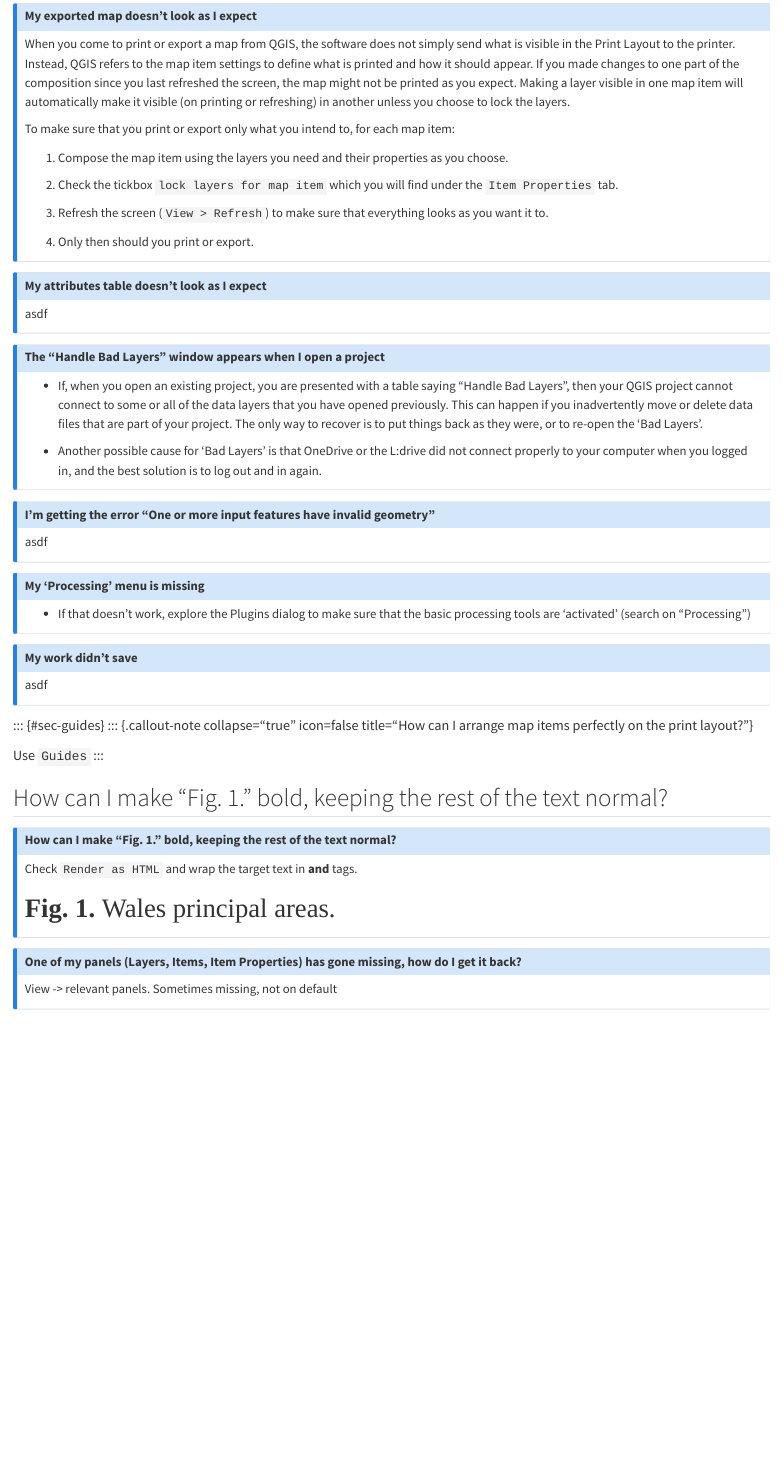
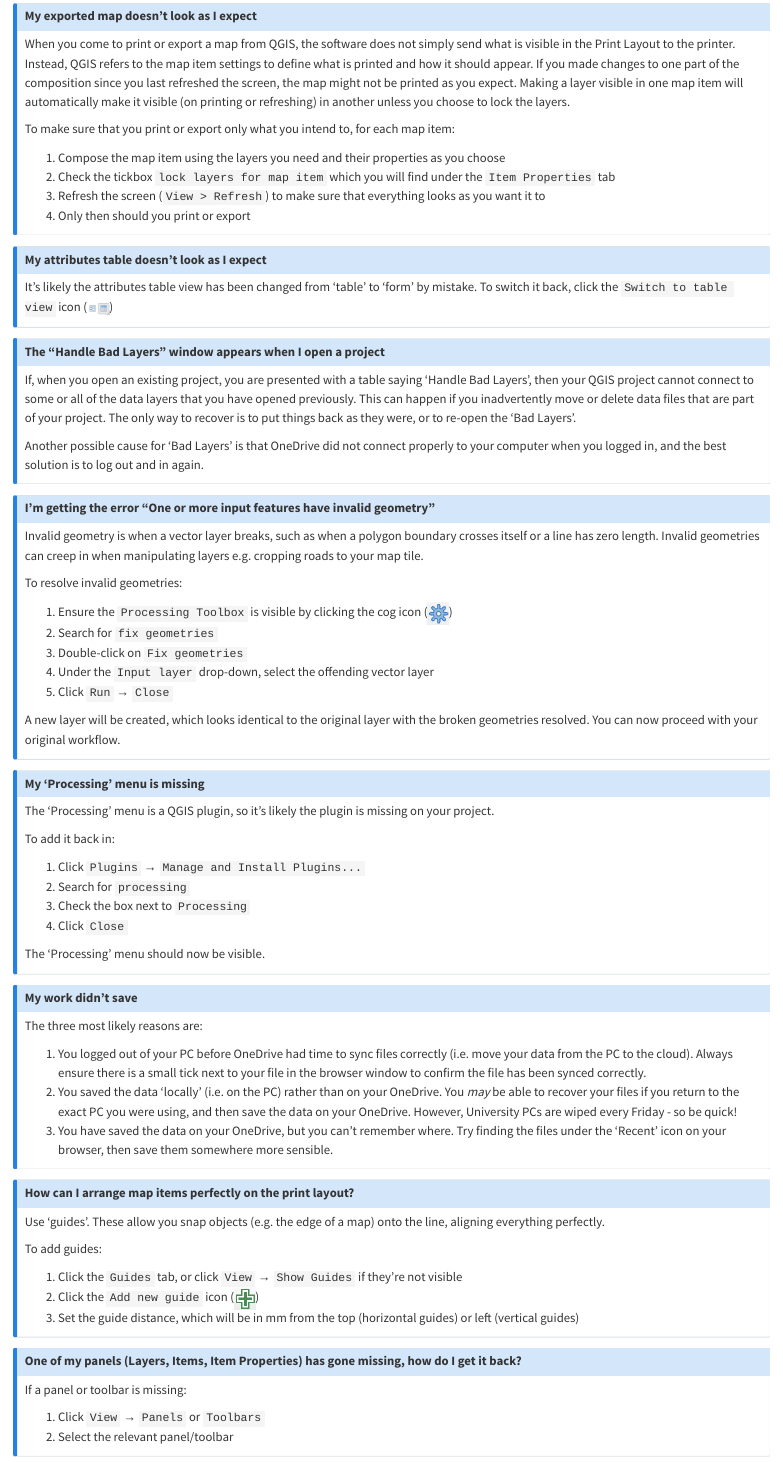
Before and after one commit to cailadd90/QGISHandbook, a Quarto document (chapters/faq.qmd): the page in a window 1100 px wide, from 100 px down. Rendered offline with R 4.5, knitr and Pandoc in place of Quarto, with nearby package versions.

Commit message:
05/10/26 update 3

```diff
--- a/chapters/faq.qmd
+++ b/chapters/faq.qmd
@@ -9,65 +9,83 @@ When you come to print or export a map from QGIS, the software does not simply s
 
 To make sure that you print or export only what you intend to, for each map item:
 
-1. Compose the map item using the layers you need and their properties as you choose.
-
-2. Check the tickbox `lock layers for map item` which you will find under the `Item Properties` tab.
-
-3. Refresh the screen (`View > Refresh`) to make sure that everything looks as you want it to.
-
-4. Only then should you print or export.
+1. Compose the map item using the layers you need and their properties as you choose
+2. Check the tickbox `lock layers for map item` which you will find under the `Item Properties` tab
+3. Refresh the screen (`View > Refresh`) to make sure that everything looks as you want it to
+4. Only then should you print or export
 :::
 
 ::: {.callout-note collapse="true" icon=false}
 ### My attributes table doesn't look as I expect
 
-asdf
+It's likely the attributes table view has been changed from 'table' to 'form' by mistake. To switch it back, click the `Switch to table view` icon (![](figs/SwitchToTableView.png){width=3%})
 :::
 
 ::: {.callout-note collapse="true" icon=false}
 ### The "Handle Bad Layers" window appears when I open a project
-* If, when you open an existing project, you are presented with a table saying “Handle Bad Layers”, then your QGIS project cannot connect to some or all of the data layers that you have opened previously. This can happen if you inadvertently move or delete data files that are part of your project. The only way to recover is to put things back as they were, or to re-open the ‘Bad Layers’.
+If, when you open an existing project, you are presented with a table saying 'Handle Bad Layers', then your QGIS project cannot connect to some or all of the data layers that you have opened previously. This can happen if you inadvertently move or delete data files that are part of your project. The only way to recover is to put things back as they were, or to re-open the 'Bad Layers'.
 
-* Another possible cause for ‘Bad Layers’ is that OneDrive or the L:drive did not connect properly to your computer when you logged in, and the best solution is to log out and in again.
+Another possible cause for 'Bad Layers' is that OneDrive did not connect properly to your computer when you logged in, and the best solution is to log out and in again.
 :::
 
 ::: {.callout-note collapse="true" icon=false}
 ### I'm getting the error "One or more input features have invalid geometry"
 
-asdf
+Invalid geometry is when a vector layer breaks, such as when a polygon boundary crosses itself or a line has zero length. Invalid geometries can creep in when manipulating layers e.g. cropping roads to your map tile.
+
+To resolve invalid geometries:
+
+1. Ensure the `Processing Toolbox` is visible by clicking the cog icon (![](figs/ProcessingToolbox.png){width=3%})
+2. Search for `fix geometries`
+3. Double-click on `Fix geometries`
+4. Under the `Input layer` drop-down, select the offending vector layer
+5. Click `Run` → `Close`
+
+A new layer will be created, which looks identical to the original layer with the broken geometries resolved. You can now proceed with your original workflow.
 :::
 
 ::: {.callout-note collapse="true" icon=false}
 ### My 'Processing' menu is missing
 
-* If that doesn’t work, explore the Plugins dialog to make sure that the basic processing tools are ‘activated’ (search on “Processing”)
+The 'Processing' menu is a QGIS plugin, so it's likely the plugin is missing on your project.
+
+To add it back in:
+
+1. Click `Plugins` → `Manage and Install Plugins...`
+2. Search for `processing`
+3. Check the box next to `Processing`
+4. Click `Close`
+
+The 'Processing' menu should now be visible.
 :::
 
 ::: {.callout-note collapse="true" icon=false}
 ### My work didn't save
 
-asdf
+The three most likely reasons are:
+
+1. You logged out of your PC before OneDrive had time to sync files correctly (i.e. move your data from the PC to the cloud). Always ensure there is a small tick next to your file in the browser window to confirm the file has been synced correctly.
+2. You saved the data 'locally' (i.e. on the PC) rather than on your OneDrive. You *may* be able to recover your files if you return to the exact PC you were using, and then save the data on your OneDrive. However, University PCs are wiped every Friday - so be quick!
+3. You have saved the data on your OneDrive, but you can't remember where. Try finding the files under the 'Recent' icon on your browser, then save them somewhere more sensible.
 :::
 
-::: {#sec-guides}
-::: {.callout-note collapse="true" icon=false title="How can I arrange map items perfectly on the print layout?"}
+::: {.callout-note collapse="true" icon=false}
+### How can I arrange map items perfectly on the print layout?
 
-Use `Guides`
-:::
+Use 'guides'. These allow you snap objects (e.g. the edge of a map) onto the line, aligning everything perfectly.
 
-## How can I make "Fig. 1." bold, keeping the rest of the text normal?{#sec-font}
+To add guides:
 
-::: {.callout-note collapse="true" icon=false}
-### How can I make "Fig. 1." bold, keeping the rest of the text normal?
-
-Check `Render as HTML` and wrap the target text in <b> and </b> tags.
-
-<span style="font-family: Cantarell; font-size: 24pt"><b>Fig. 1.</b>&nbsp;Wales principal areas.</span>
-
+1. Click the `Guides` tab, or click `View` → `Show Guides` if they're not visible
+2. Click the `Add new guide` icon (![](figs/AddANewGrid.png){width=3%})
+3. Set the guide distance, which will be in mm from the top (horizontal guides) or left (vertical guides)
 :::
 
 ::: {.callout-note collapse="true" icon=false}
 ### One of my panels (Layers, Items, Item Properties) has gone missing, how do I get it back?
 
-View -> relevant panels. Sometimes missing, not on default
+If a panel or toolbar is missing:
+
+1. Click `View` → `Panels` or `Toolbars`
+2. Select the relevant panel/toolbar
 :::
```
Also changed, not shown: chapters/e02.qmd (+1 -1 lines), chapters/figs/SwitchToTableView.png (added), docs/cy/search.json, docs/search.json, 8 other files.
